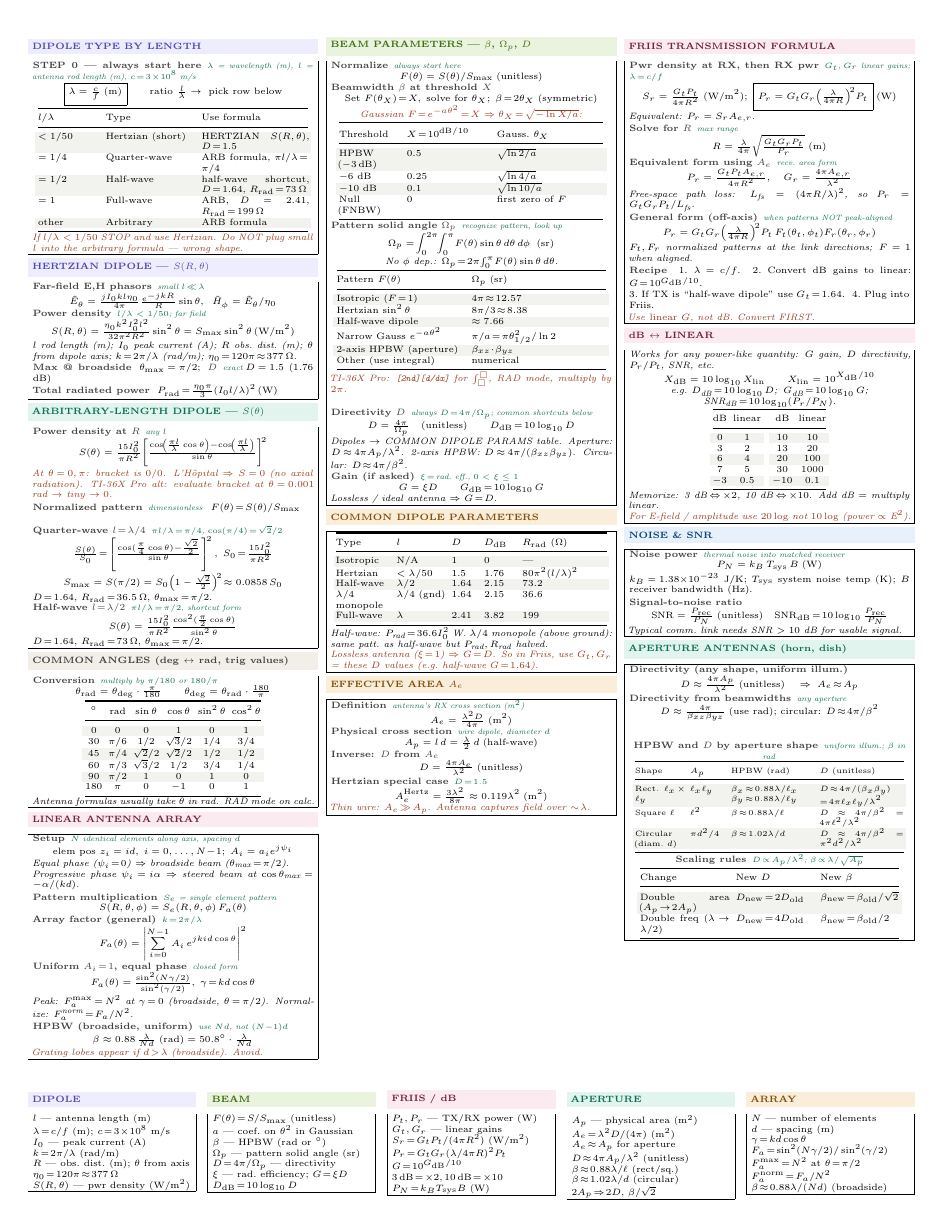
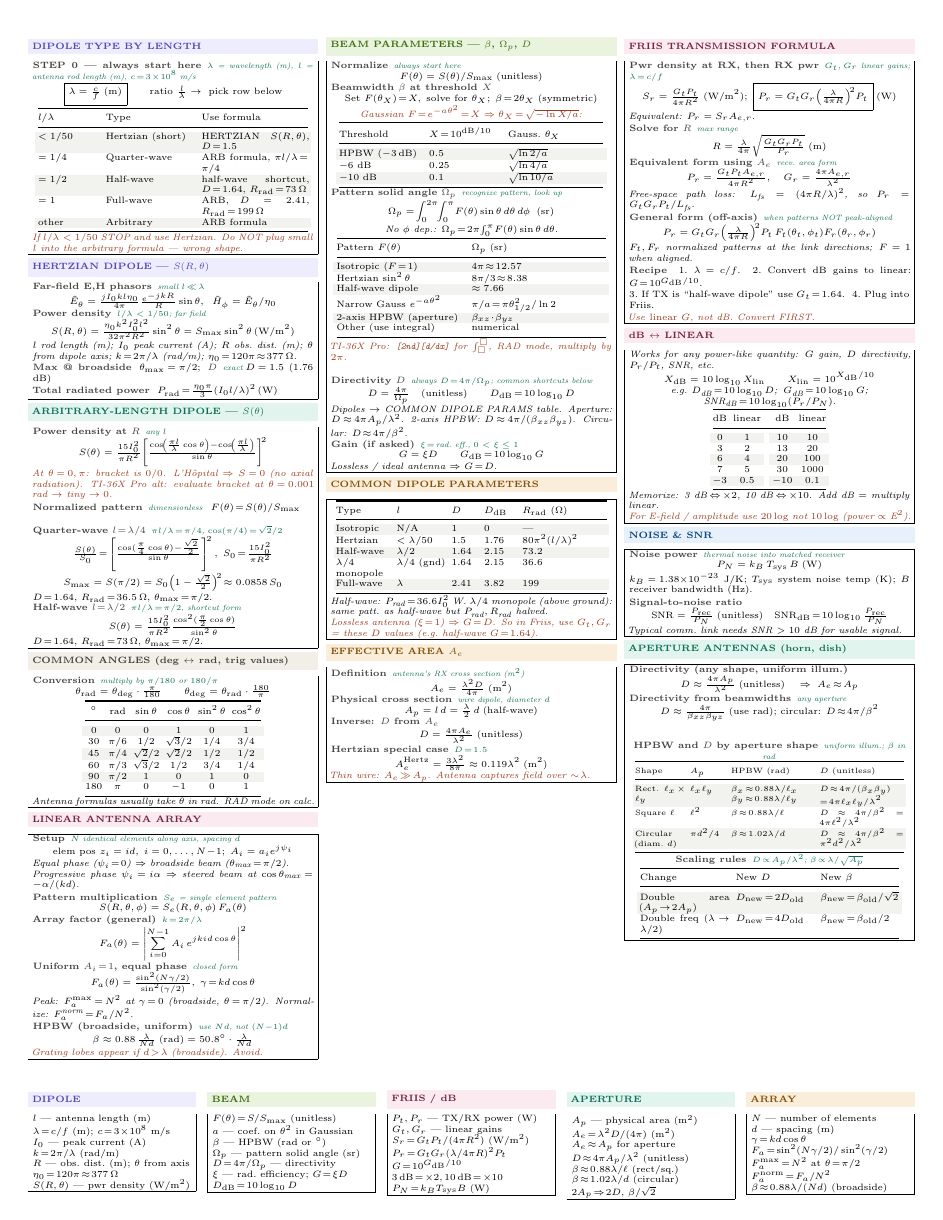
Before and after one commit to BaoPSU/ECE332-EMAG-II-Portland-State-University, a LaTeX document (Notes/Cheatsheets/Final/src/ECE332_HW4_cheatsheet.tex): the whole page. Compiled offline with pdfLaTeX.

Commit message:
Beamwidth table: drop Null row, widen col 1 so HPBW (-3 dB) is inline

```diff
--- a/Notes/Cheatsheets/Final/src/ECE332_HW4_cheatsheet.tex
+++ b/Notes/Cheatsheets/Final/src/ECE332_HW4_cheatsheet.tex
@@ -147,14 +147,13 @@ $^\circ$ & rad & $\sin\theta$ & $\cos\theta$ & $\sin^2\theta$ & $\cos^2\theta$\\
 \eq{Beamwidth $\beta$ at threshold $X$}{}
 \[\text{Set }F(\theta_X)\!=\!X,\; \text{solve for }\theta_X;\; \beta\!=\!2\theta_X\;(\text{symmetric})\]
 \textit{\color{coral}Gaussian $F\!=\!e^{-a\theta^2}\!=\!X\Rightarrow\theta_X\!=\!\sqrt{-\ln X/a}$:}
-{\centering\makebox[0.98\linewidth][c]{{\setlength{\tabcolsep}{2pt}\begin{tabular}{@{}p{0.22\linewidth}p{0.30\linewidth}p{0.38\linewidth}@{}}
+{\centering\makebox[0.98\linewidth][c]{{\setlength{\tabcolsep}{2pt}\begin{tabular}{@{}p{0.30\linewidth}p{0.26\linewidth}p{0.34\linewidth}@{}}
 \toprule
 Threshold & $X\!=\!10^{\text{dB}/10}$ & Gauss.\ $\theta_X$\\
 \midrule
 \rowcolor{rowB}HPBW ($-3$\,dB) & $0.5$ & $\sqrt{\ln 2/a}$\\
 $-6$ dB & $0.25$ & $\sqrt{\ln 4/a}$\\
 \rowcolor{rowB}$-10$ dB & $0.1$ & $\sqrt{\ln 10/a}$\\
-Null (FNBW) & $0$ & first zero of $F$\\
 \bottomrule
 \end{tabular}}}\par}
 
```
